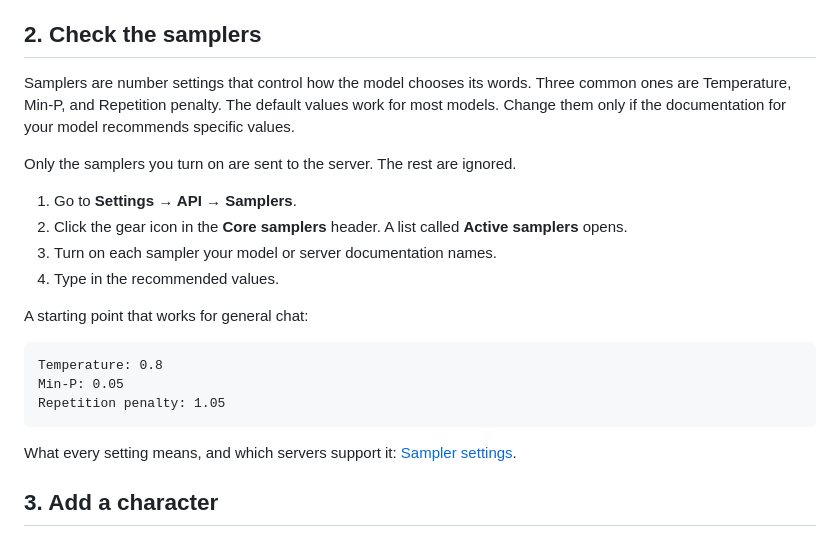
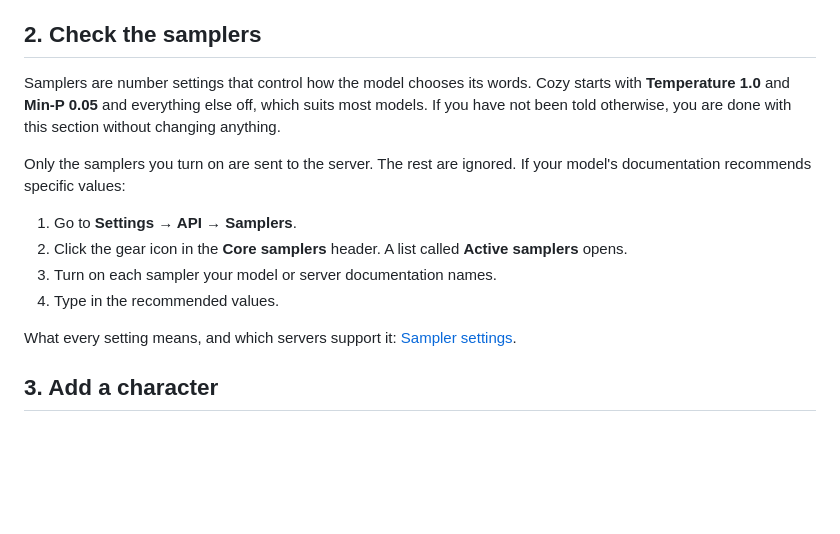
Before and after one commit to cavecomputing/cozy, a Markdown page: docs/1-getting-started.md, the part around the change. GitHub-like rendering; blank space fills up the shorter version.

````diff
--- a/docs/1-getting-started.md
+++ b/docs/1-getting-started.md
@@ -54,26 +54,18 @@ your own computer (for example Ollama, LM Studio, llama.cpp, or KoboldCpp).
 ## 2. Check the samplers
 
 Samplers are number settings that control how the model chooses its words.
-Three common ones are Temperature, Min-P, and Repetition penalty. The
-default values work for most models. Change them only if the documentation
-for your model recommends specific values.
+Cozy starts with **Temperature 1.0** and **Min-P 0.05** and everything else
+off, which suits most models. If you have not been told otherwise, you are
+done with this section without changing anything.
 
 Only the samplers you turn on are sent to the server. The rest are
-ignored.
+ignored. If your model's documentation recommends specific values:
 
 1. Go to **Settings → API → Samplers**.
 2. Click the gear icon in the **Core samplers** header. A list called
    **Active samplers** opens.
 3. Turn on each sampler your model or server documentation names.
 4. Type in the recommended values.
-
-A starting point that works for general chat:
-
-```text
-Temperature: 0.8
-Min-P: 0.05
-Repetition penalty: 1.05
-```
 
 What every setting means, and which servers support it:
 [Sampler settings](6-sampler-settings.md).
````
Also changed, not shown: README.md (+4 -4 lines), docs/6-sampler-settings.md (+6 -10 lines).
